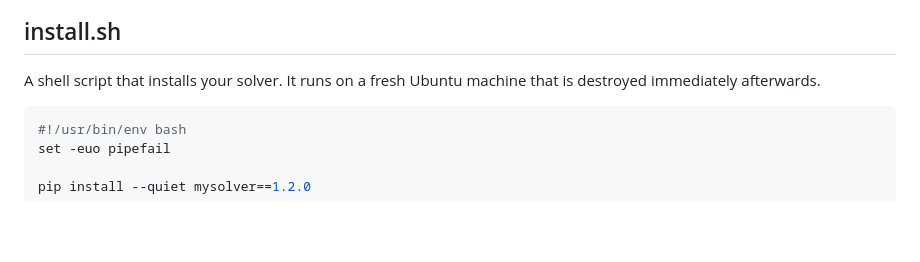
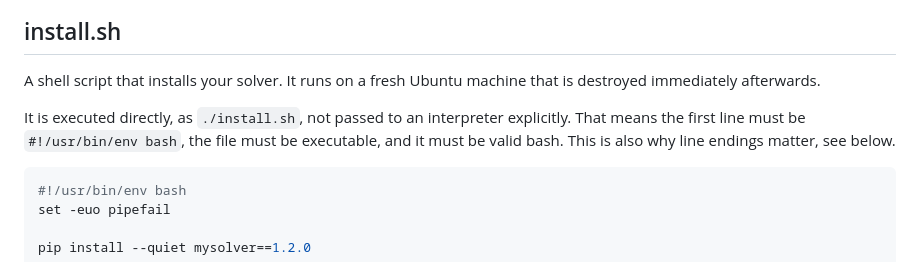
Before and after one commit to VNNLIB/VNNLIB-Solver-Database, a Markdown page: docs/SUBMITTING.md, the part around the change. GitHub-like rendering; blank space fills up the shorter version.

Commit message:
add instruction for install.sh

````diff
--- a/docs/SUBMITTING.md
+++ b/docs/SUBMITTING.md
@@ -18,6 +18,11 @@ registering.
 
 A shell script that installs your solver. It runs on a fresh Ubuntu machine that
 is destroyed immediately afterwards.
+
+It is executed directly, as `./install.sh`, not passed to an interpreter
+explicitly. That means the first line must be `#!/usr/bin/env bash`, the file
+must be executable, and it must be valid bash. This is also why line endings
+matter, see below.
 
 ```bash
 #!/usr/bin/env bash
````
